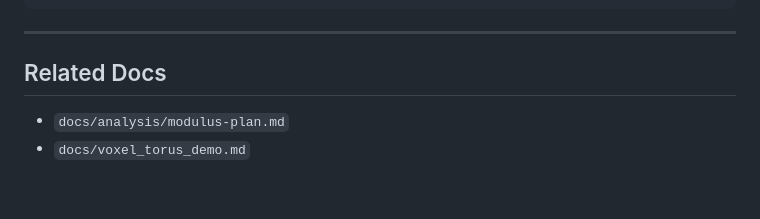
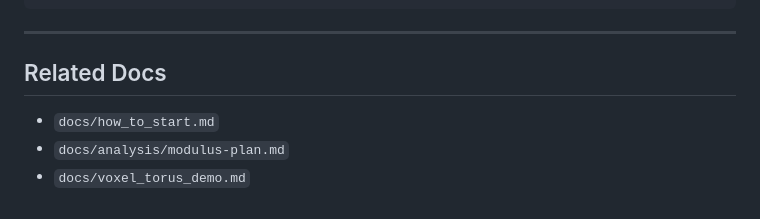
Before and after one commit to XiaoPengYouCode/cage, a Markdown page: README.md, the part around the change. Rendered like a GitHub page.

Commit message:
Add startup guide with common uv workflows

```diff
--- a/README.md
+++ b/README.md
@@ -170,5 +170,6 @@ uv run python -m unittest discover -s tests -v
 
 ## Related Docs
 
+- `docs/how_to_start.md`
 - `docs/analysis/modulus-plan.md`
 - `docs/voxel_torus_demo.md`
```
Also changed, not shown: docs/how_to_start.md (added, +281 -0 lines).
